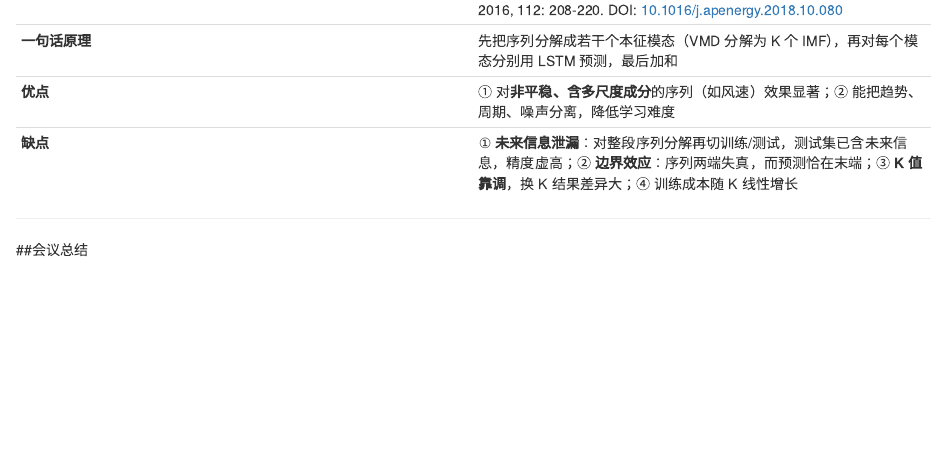
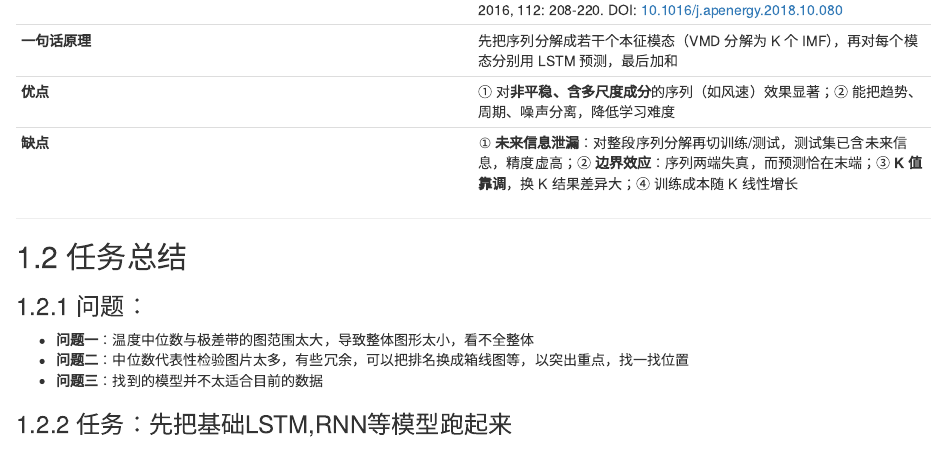
Before and after one commit to xxxxxxy627-dotcom/my-book, an R Markdown document (02-会议总结.Rmd): the page in a window 1100 px wide, from 10830 px down. Rendered offline with R 4.5, knitr and Pandoc, with nearby package versions; drawn as R Markdown's standard HTML page in place of the format the file asks for.

Commit message:
Update 02-会议总结.Rmd

```diff
--- a/02-会议总结.Rmd
+++ b/02-会议总结.Rmd
@@ -419,4 +419,12 @@ if __name__ == "__main__":
 
 ---
 
-##会议总结
+## 任务总结
+
+### 问题：
+
+- **问题一**：温度中位数与极差带的图范围太大，导致整体图形太小，看不全整体
+- **问题二**：中位数代表性检验图片太多，有些冗余，可以把排名换成箱线图等，以突出重点，找一找位置
+- **问题三**：找到的模型并不太适合目前的数据
+
+### 任务：先把基础LSTM,RNN等模型跑起来
```
